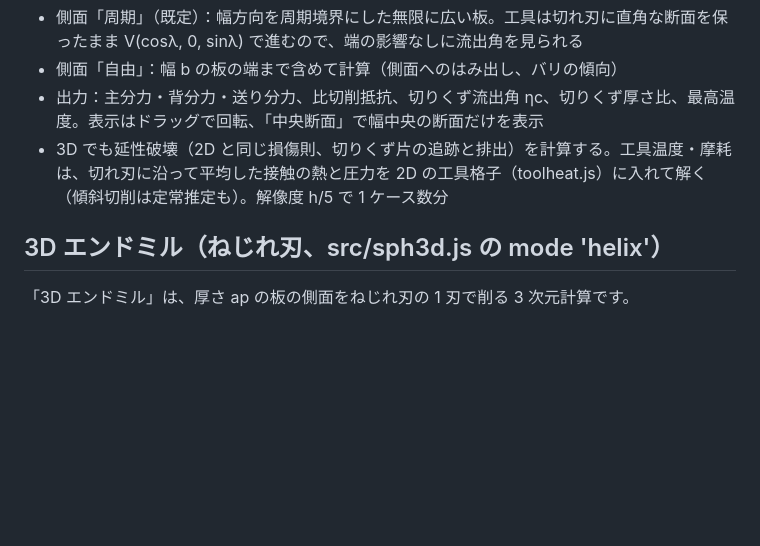
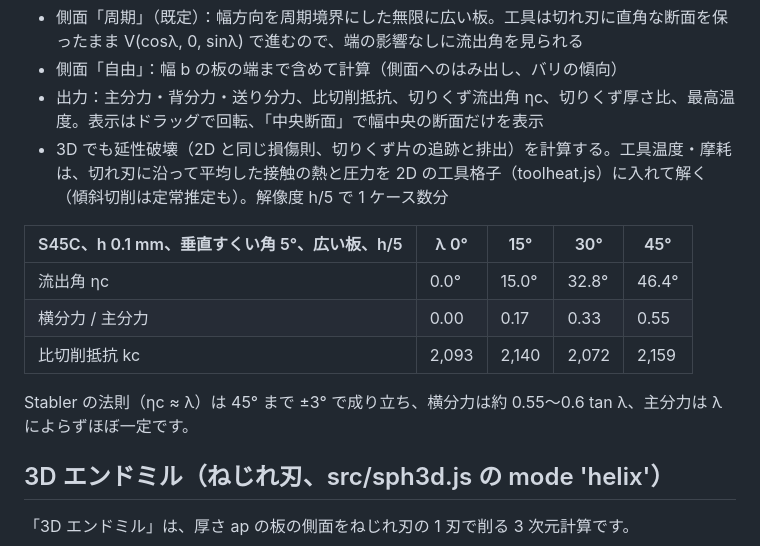
Before and after one commit to beyond-mechanics/machinig-sim, a Markdown page: cutting-sim/README.md, the part around the change. GitHub-like rendering; blank space fills up the shorter version.

Commit message:
cutting-sim README: oblique cutting up to λ 45°
Co-Authored-By: Claude Opus 5.5 (1M context) <noreply@anthropic.com>
Claude-Session: https://claude.ai/code/session_01PMZUw5LXuBAz1g2HsmUN6H

```diff
--- a/cutting-sim/README.md
+++ b/cutting-sim/README.md
@@ -83,6 +83,14 @@ S45C 200 m/min α5 r10 µm、間隔 12.5 µm：h 0.05/0.1/0.15/0.2 mm で kc 2,1
 - 出力：主分力・背分力・送り分力、比切削抵抗、切りくず流出角 ηc、切りくず厚さ比、最高温度。表示はドラッグで回転、「中央断面」で幅中央の断面だけを表示
 - 3D でも延性破壊（2D と同じ損傷則、切りくず片の追跡と排出）を計算する。工具温度・摩耗は、切れ刃に沿って平均した接触の熱と圧力を 2D の工具格子（toolheat.js）に入れて解く（傾斜切削は定常推定も）。解像度 h/5 で 1 ケース数分
 
+| S45C、h 0.1 mm、垂直すくい角 5°、広い板、h/5 | λ 0° | 15° | 30° | 45° |
+|---|---|---|---|---|
+| 流出角 ηc | 0.0° | 15.0° | 32.8° | 46.4° |
+| 横分力 / 主分力 | 0.00 | 0.17 | 0.33 | 0.55 |
+| 比切削抵抗 kc | 2,093 | 2,140 | 2,072 | 2,159 |
+
+Stabler の法則（ηc ≈ λ）は 45° まで ±3° で成り立ち、横分力は約 0.55〜0.6 tan λ、主分力は λ によらずほぼ一定です。
+
 ## 3D エンドミル（ねじれ刃、src/sph3d.js の mode 'helix'）
 
 「3D エンドミル」は、厚さ ap の板の側面をねじれ刃の 1 刃で削る 3 次元計算です。
```
